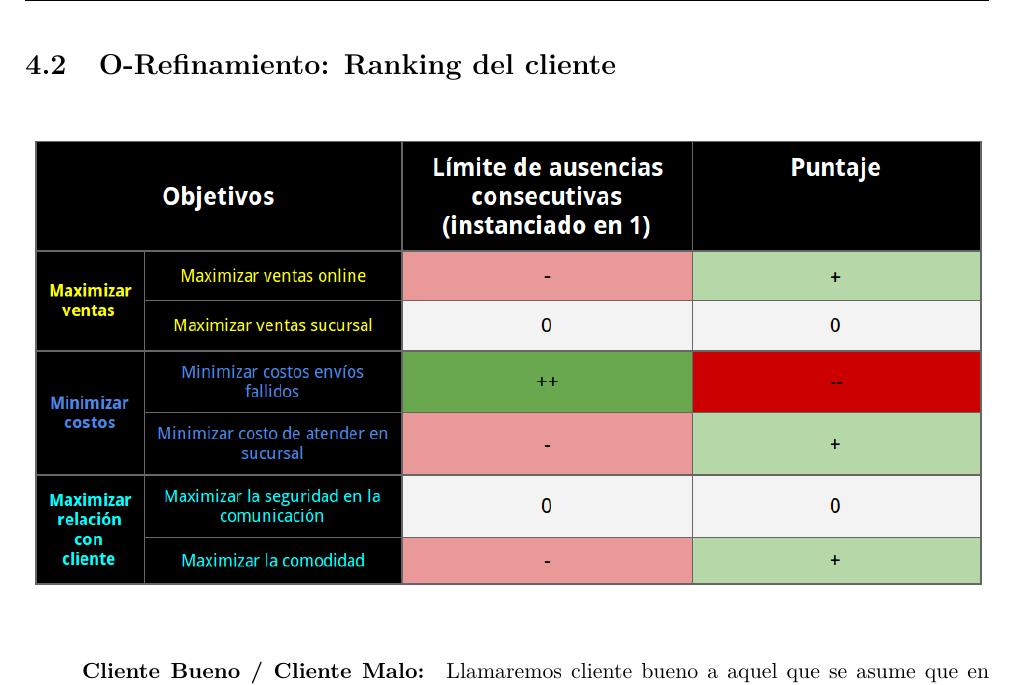
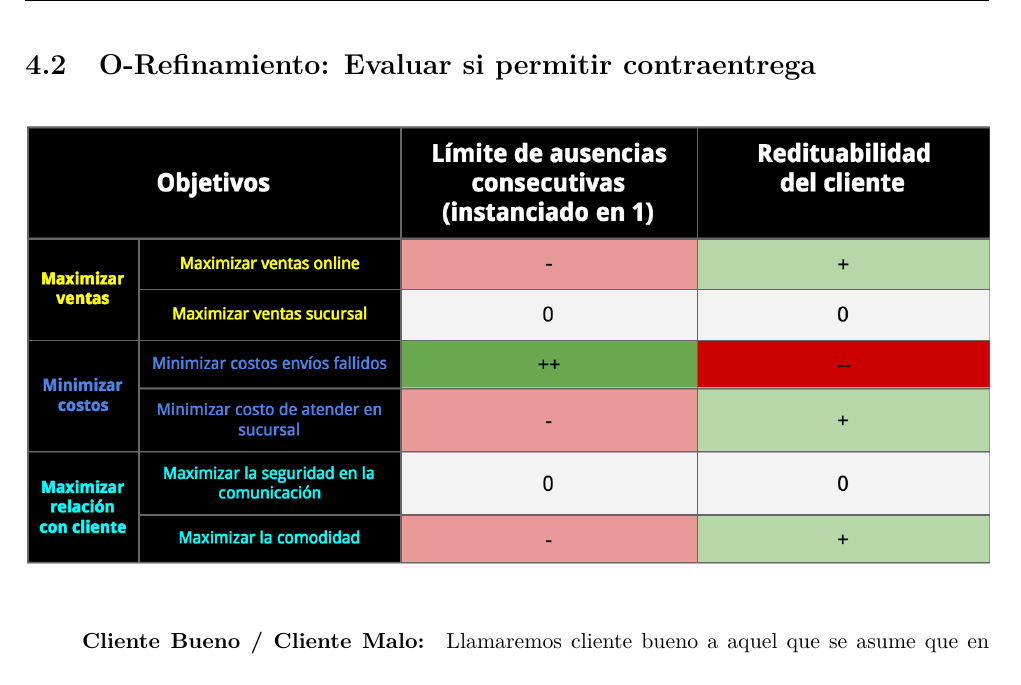
Before and after one commit to lbarrios/uba-dc-isw1_rtp, a LaTeX document (informe/informe.tex, which reads informe/tp1/discusion.tex): part of page 21 of 56, cut at the place of the change. Compiled offline with pdfLaTeX.

Commit message:
arreglos

```diff
--- a/informe/tp1/discusion.tex
+++ b/informe/tp1/discusion.tex
@@ -71,7 +71,7 @@ Inmediatamente, entonces, el cliente tendría la posibilidad de realizar una
 compra.
 
 \newpage
-\subsection{O-Refinamiento: Ranking del cliente}
+\subsection{O-Refinamiento: Evaluar si permitir contraentrega}
 \begin{figure}[H]
   \includegraphics[width=\linewidth]{tp1/images/objetivo-blando-ranking-cliente.png}
 \end{figure}
```
Also changed, not shown: informe/informe.pdf, informe/tp1/images/objetivo-blando-ranking-cliente.png, informe/tp1/images/objetivo-blando-registro-cliente.png.
